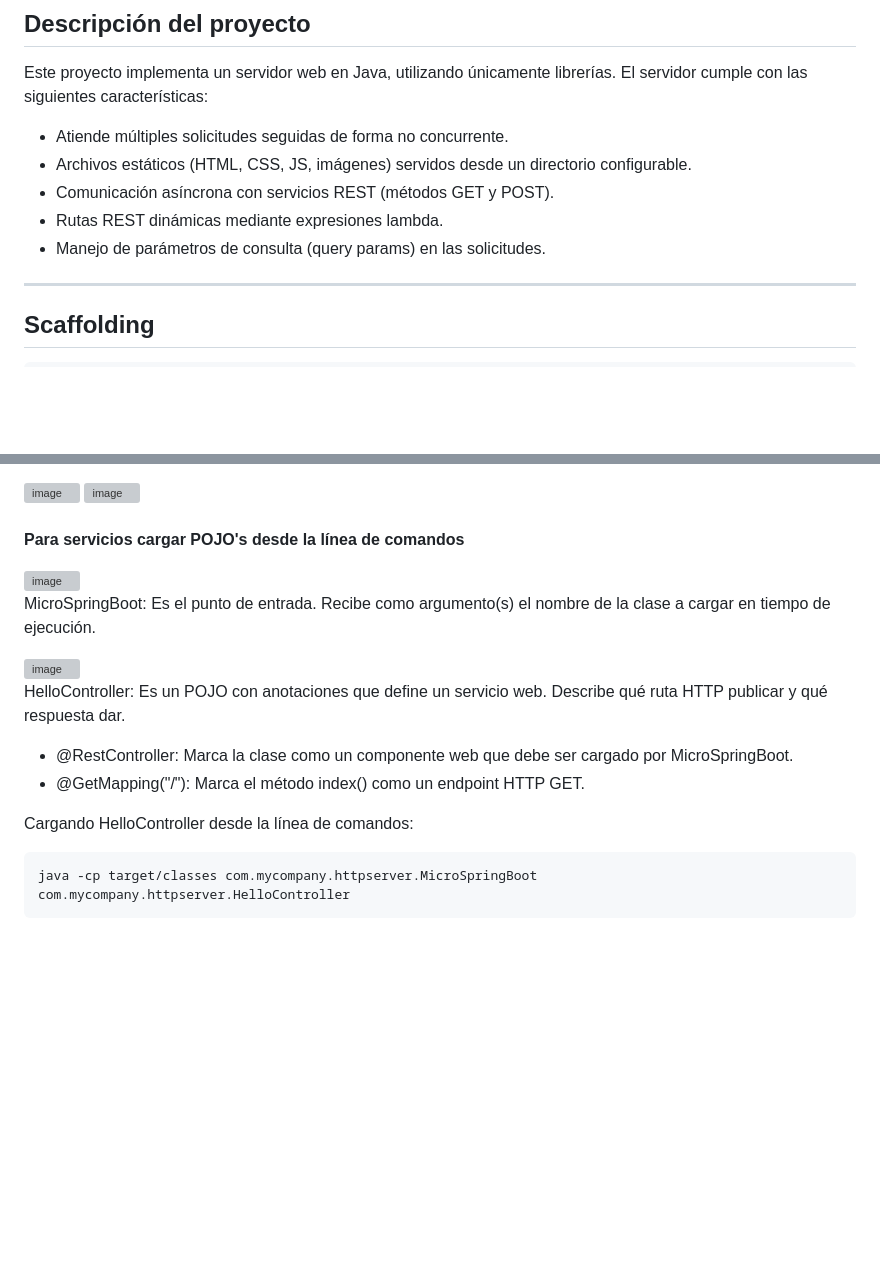
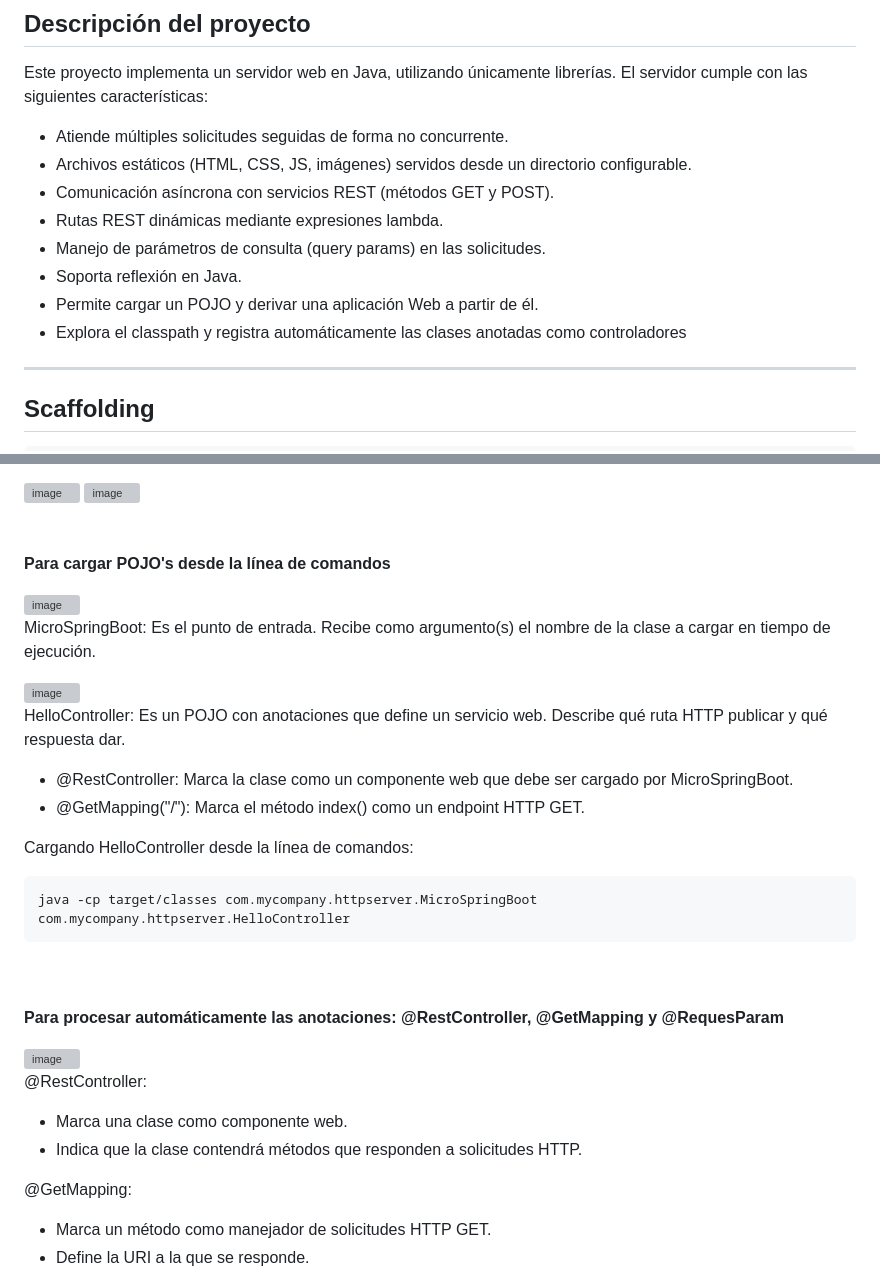
Before and after one commit to EmilyNorena/Servidor-web-reflexivo, a Markdown page: README.md, 2 parts joined by grey strips. Rendered like a GitHub page; blank space fills up the shorter version; grey boxes are pictures that could not be loaded.

```diff
--- a/README.md
+++ b/README.md
@@ -18,6 +18,9 @@ Este proyecto implementa un servidor web en Java, utilizando únicamente librer
 - Comunicación asíncrona con servicios REST (métodos GET y POST).
 - Rutas REST dinámicas mediante expresiones lambda.
 - Manejo de parámetros de consulta (query params) en las solicitudes.
+- Soporta reflexión en Java.
+- Permite cargar un POJO y derivar una aplicación Web a partir de él.
+- Explora el classpath y registra automáticamente las clases anotadas como controladores
 
 ---
 
@@ -130,7 +133,9 @@ De esta forma, el servidor puede manejar tanto contenido estático (HTML, CSS, J
 <img width="400" height="240" alt="image" src="https://github.com/user-attachments/assets/fd67dd6f-0c5d-4d1b-aefb-984b0f6c6fce" />
 <img width="400" height="303" alt="image" src="https://github.com/user-attachments/assets/2baa6d44-6ffc-4aaf-8a8a-c3898523e58e" /><br>
 
-<br>**Para servicios cargar POJO's desde la línea de comandos**
+<br>
+
+<br>**Para cargar POJO's desde la línea de comandos**
 
 <img width="450" height="185" alt="image" src="https://github.com/user-attachments/assets/19c4faf2-ec3b-4dd3-a48b-a7e7115141f3" />
 
@@ -145,4 +150,17 @@ HelloController: Es un POJO con anotaciones que define un servicio web. Describe
 
 Cargando HelloController desde la línea de comandos:
 
-<pre>java -cp target/classes com.mycompany.httpserver.MicroSpringBoot com.mycompany.httpserver.HelloController</pre>
+<pre>java -cp target/classes com.mycompany.httpserver.MicroSpringBoot com.mycompany.httpserver.HelloController</pre><br>
+
+<br>**Para procesar automáticamente las anotaciones: @RestController, @GetMapping y @RequesParam**
+
+<img width="720" height="181" alt="image" src="https://github.com/user-attachments/assets/81d1bbb7-a4ce-4ff6-a4d8-0ef858e3bb4c" />
+
+@RestController:
+- Marca una clase como componente web.
+- Indica que la clase contendrá métodos que responden a solicitudes HTTP.
+
+@GetMapping:
+- Marca un método como manejador de solicitudes HTTP GET.
+- Define la URI a la que se responde.
+
```
Also changed, not shown: other parts of README.md (+25 -2 lines).
